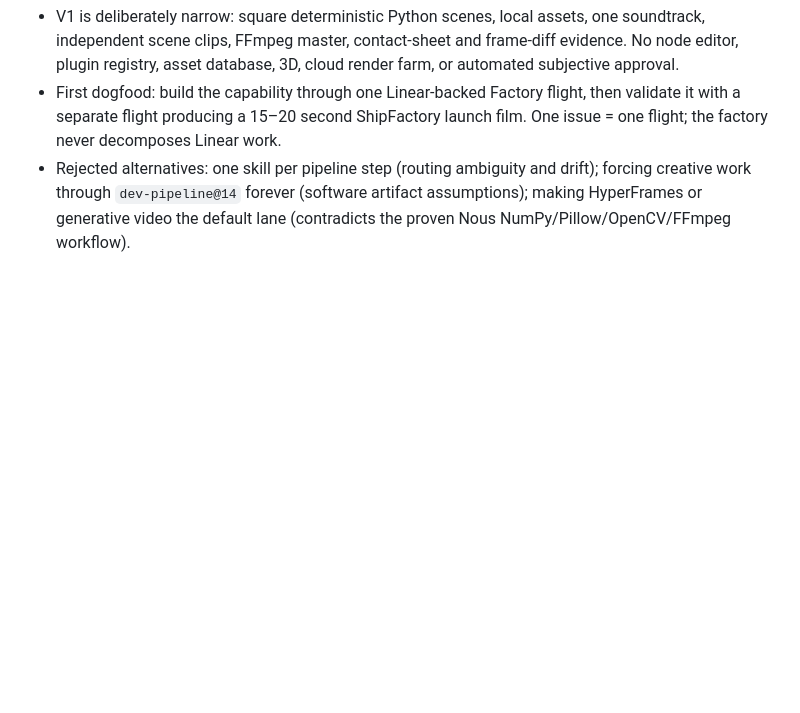
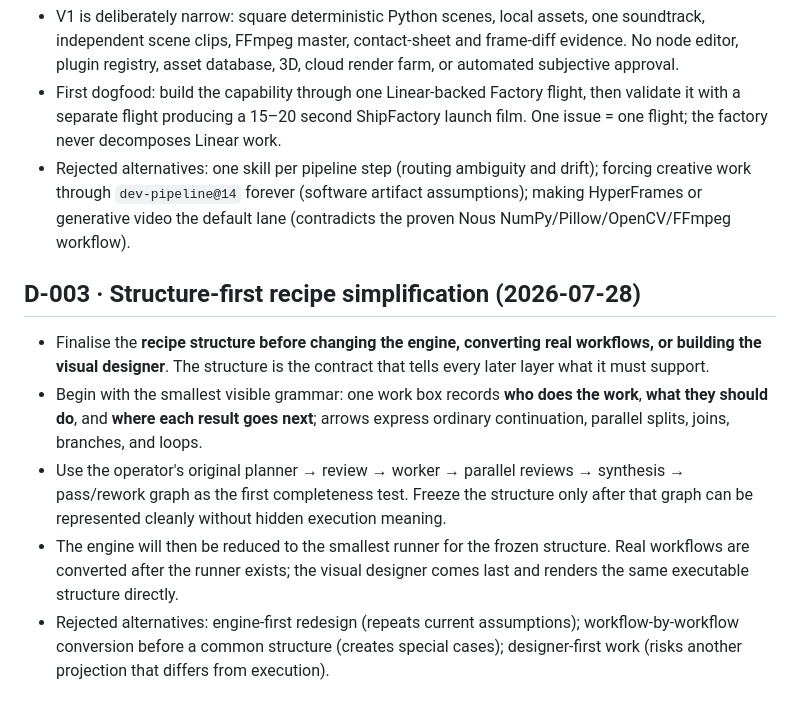
Before and after one commit to abhibansal-sg/shipfactory, a Markdown page: docs/DECISIONS.md, the part around the change. Rendered like a GitHub page; blank space fills up the shorter version.

Commit message:
docs: ratify structure-first recipe simplification

```diff
--- a/docs/DECISIONS.md
+++ b/docs/DECISIONS.md
@@ -58,3 +58,23 @@ closed unless explicitly reopened. Reference these before proposing structure.
   drift); forcing creative work through `dev-pipeline@14` forever (software
   artifact assumptions); making HyperFrames or generative video the default
   lane (contradicts the proven Nous NumPy/Pillow/OpenCV/FFmpeg workflow).
+
+## D-003 · Structure-first recipe simplification (2026-07-28)
+
+- Finalise the **recipe structure before changing the engine, converting real
+  workflows, or building the visual designer**. The structure is the contract
+  that tells every later layer what it must support.
+- Begin with the smallest visible grammar: one work box records **who does the
+  work**, **what they should do**, and **where each result goes next**; arrows
+  express ordinary continuation, parallel splits, joins, branches, and loops.
+- Use the operator's original planner → review → worker → parallel reviews →
+  synthesis → pass/rework graph as the first completeness test. Freeze the
+  structure only after that graph can be represented cleanly without hidden
+  execution meaning.
+- The engine will then be reduced to the smallest runner for the frozen
+  structure. Real workflows are converted after the runner exists; the visual
+  designer comes last and renders the same executable structure directly.
+- Rejected alternatives: engine-first redesign (repeats current assumptions);
+  workflow-by-workflow conversion before a common structure (creates special
+  cases); designer-first work (risks another projection that differs from
+  execution).
```
